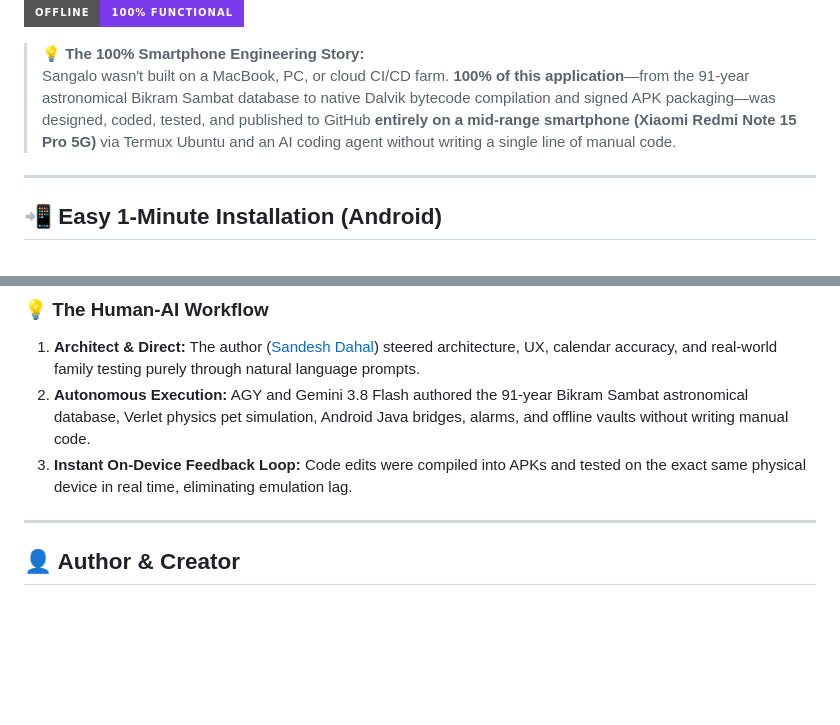
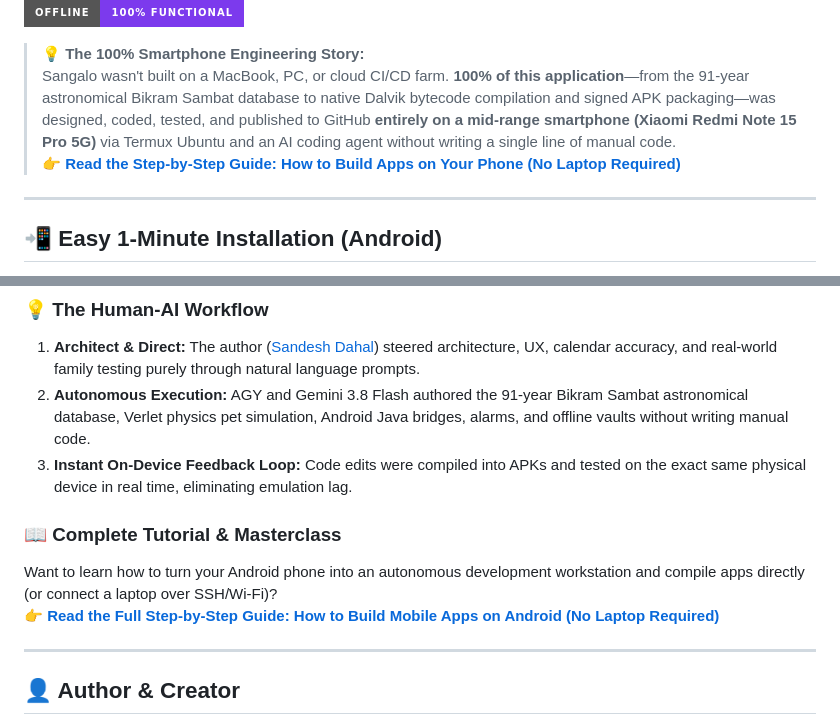
Before and after one commit to dahalsandesh/sangalo, a Markdown page: README.md, 2 parts joined by grey strips. GitHub-like rendering; badges without logos; blank space fills up the shorter version.

Commit message:
docs: add comprehensive MOBILE_DEV_GUIDE.md for smartphone-only and laptop-connected app development

```diff
--- a/README.md
+++ b/README.md
@@ -11,6 +11,7 @@
 
 > 💡 **The 100% Smartphone Engineering Story:**
 > Sangalo wasn't built on a MacBook, PC, or cloud CI/CD farm. **100% of this application**—from the 91-year astronomical Bikram Sambat database to native Dalvik bytecode compilation and signed APK packaging—was designed, coded, tested, and published to GitHub **entirely on a mid-range smartphone (Xiaomi Redmi Note 15 Pro 5G)** via Termux Ubuntu and an AI coding agent without writing a single line of manual code.
+> 👉 **[Read the Step-by-Step Guide: How to Build Apps on Your Phone (No Laptop Required)](MOBILE_DEV_GUIDE.md)**
 
 ---
 
@@ -208,6 +209,10 @@ Contributions to **सँगालो (Sangalo)** are warmly welcome! Whether yo
 2. **Autonomous Execution:** AGY and Gemini 3.8 Flash authored the 91-year Bikram Sambat astronomical database, Verlet physics pet simulation, Android Java bridges, alarms, and offline vaults without writing manual code.
 3. **Instant On-Device Feedback Loop:** Code edits were compiled into APKs and tested on the exact same physical device in real time, eliminating emulation lag.
 
+### 📖 Complete Tutorial & Masterclass
+Want to learn how to turn your Android phone into an autonomous development workstation and compile apps directly (or connect a laptop over SSH/Wi-Fi)?
+👉 **[Read the Full Step-by-Step Guide: How to Build Mobile Apps on Android (No Laptop Required)](MOBILE_DEV_GUIDE.md)**
+
 ---
 
 ## 👤 Author & Creator
```
Also changed, not shown: MOBILE_DEV_GUIDE.md (added, +320 -0 lines).
